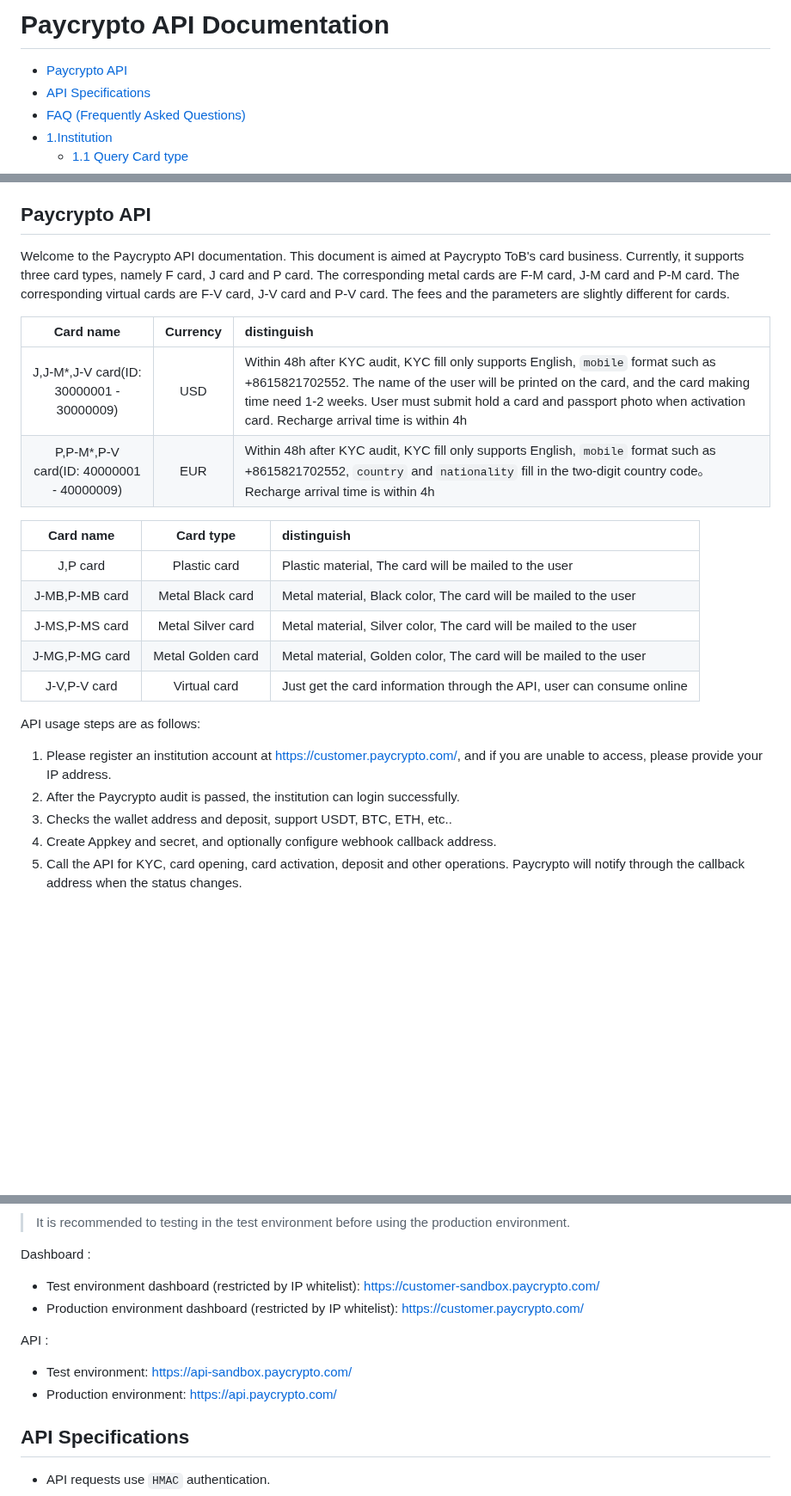
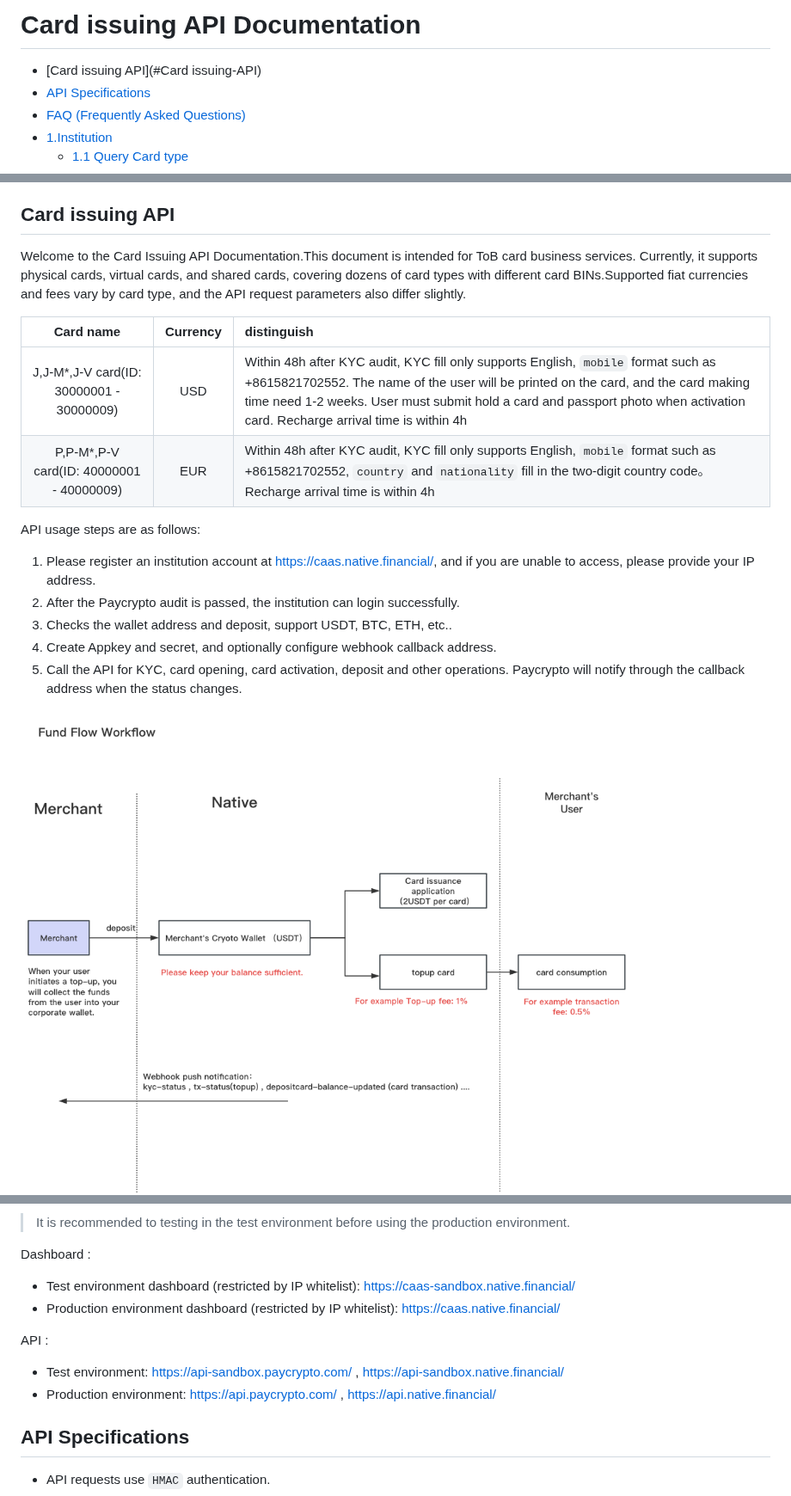
Before and after one commit to pay-crypto001/api-docs, a Markdown page: paycrypto-api-en.md, 3 parts joined by grey strips. Shown at 86% size. Rendered like a GitHub page; pictures changed too: imgs/caas/workflow1.jpg (added); blank space fills up the shorter version.

```diff
--- a/paycrypto-api-en.md
+++ b/paycrypto-api-en.md
@@ -1,6 +1,6 @@
-# Paycrypto API Documentation
-
-* [Paycrypto API](#Paycrypto-API)
+# Card issuing API Documentation
+
+* [Card issuing API](#Card issuing-API)
 * [API Specifications](#API-Specifications)
 * [FAQ (Frequently Asked Questions)](./paycrypto-api-FAQ.md)
 * [1.Institution](#Institution)
@@ -75,33 +75,28 @@
      * [8.4 KYC Failure Error Codes](#KYC-Failure-Error-Codes)
 
 
-## Paycrypto API
-
-
-Welcome to the Paycrypto API documentation. This document is aimed at Paycrypto ToB's card business. Currently, it supports three card types, namely F card, J card and P card. The corresponding metal cards are F-M card, J-M card and P-M card. The corresponding virtual cards are F-V card, J-V card and P-V card. The fees and the parameters are slightly different for cards.
+## Card issuing API
+
+
+Welcome to the Card Issuing API Documentation.This document is intended for ToB card business services. Currently, it supports physical cards, virtual cards, and shared cards, covering dozens of card types with different card BINs.Supported fiat currencies and fees vary by card type, and the API request parameters also differ slightly.
 
   | Card name |  Currency  |           distinguish            |
   | :--------: | :----: | :------------------------------ |
   |    J,J-M*,J-V card(ID: 30000001 - 30000009)     | USD | Within 48h after KYC audit, KYC fill only supports English, `mobile` format such as +8615821702552. The name of the user will be printed on the card, and the card making time need 1-2 weeks. User must submit hold a card and passport photo when activation card. Recharge arrival time is within 4h |
   |   P,P-M*,P-V card(ID: 40000001 - 40000009)   | EUR       |         Within 48h after KYC audit, KYC fill only supports English, `mobile` format such as +8615821702552, `country` and `nationality` fill in the two-digit country code。Recharge arrival time is within 4h |
 
-  |  Card name |  Card type  |           distinguish            |
-  | :--------: | :----: | :------------------------------ |
-  |    J,P card    |  Plastic card  |  Plastic material, The card will be mailed to the user  |
-  |    J-MB,P-MB card    |  Metal Black card  |  Metal material, Black color, The card will be mailed to the user   |
-  |    J-MS,P-MS card    |  Metal Silver card  |  Metal material, Silver color, The card will be mailed to the user   |
-  |    J-MG,P-MG card    |  Metal Golden card  |  Metal material, Golden color, The card will be mailed to the user   |
-  |    J-V,P-V card    |  Virtual card  |  Just get the card information through the API, user can consume online   |
+
 
 
 API usage steps are as follows:
 
-1. Please register an institution account at [https://customer.paycrypto.com/](https://customer.paycrypto.com/), and if you are unable to access, please provide your IP address.
+1. Please register an institution account at [https://caas.native.financial/](https://caas.native.financial/), and if you are unable to access, please provide your IP address.
 2. After the Paycrypto audit is passed, the institution can login successfully.
 3. Checks the wallet address and deposit, support USDT, BTC, ETH, etc..
 4. Create Appkey and secret, and optionally configure webhook callback address.
 5. Call the API for KYC, card opening, card activation, deposit and other operations. Paycrypto will notify through the callback address when the status changes.
 
+![](./imgs/caas/workflow1.jpg)
 ![](./imgs/caas/workflow0.jpeg)
 ![](./imgs/caas/workflow.png)
 
@@ -110,13 +105,13 @@ API usage steps are as follows:
 
 Dashboard :
 
-* Test environment dashboard (restricted by IP whitelist): https://customer-sandbox.paycrypto.com/
-* Production environment dashboard (restricted by IP whitelist): https://customer.paycrypto.com/
+* Test environment dashboard (restricted by IP whitelist): https://caas-sandbox.native.financial/
+* Production environment dashboard (restricted by IP whitelist): https://caas.native.financial/
 
 API :
 
-* Test environment: https://api-sandbox.paycrypto.com/
-* Production environment: https://api.paycrypto.com/
+* Test environment: https://api-sandbox.paycrypto.com/ , https://api-sandbox.native.financial/
+* Production environment: https://api.paycrypto.com/ , https://api.native.financial/
 
 ## API Specifications
 
```
Also changed, not shown: paycrypto-api-cn.md (+6 -5 lines).
